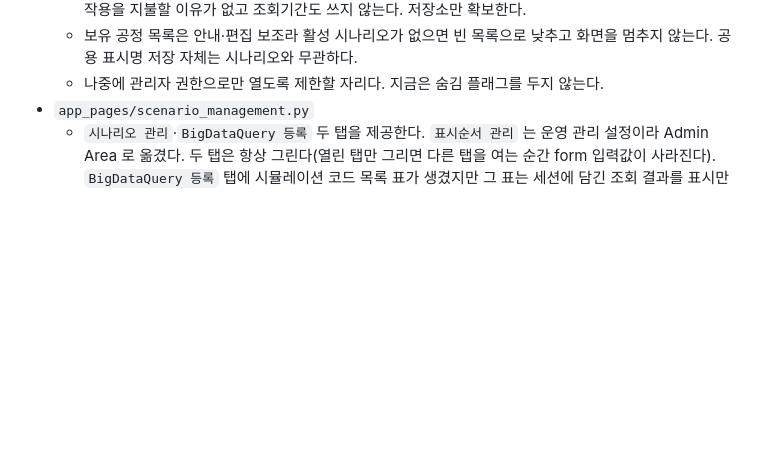
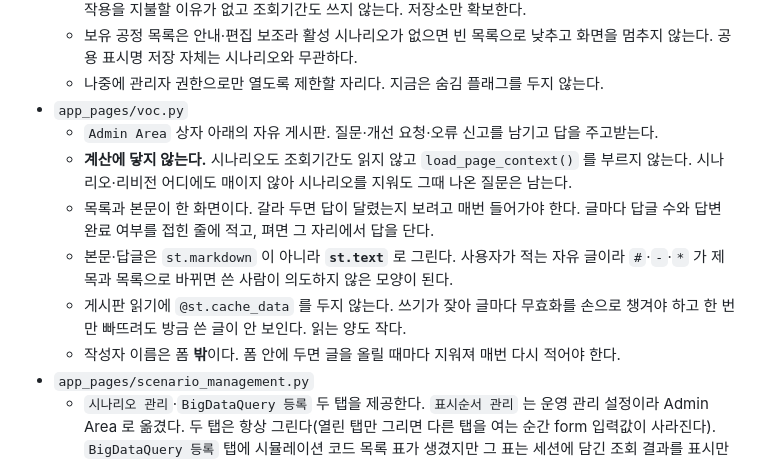
Before and after one commit to ddigle/streamlit_Capa_Simulation, a Markdown page: AGENTS.md, the part around the change. Drawn GitHub-style; blank space fills up the shorter version.

Commit message:
VOC 화면을 AGENTS.md 파일별 책임에 등재한다
`test_documentation_inventory` 가 잡았다. 계산에 닿지 않는 화면이라는 것과, 본문을
`st.text` 로 그리는 이유·게시판 읽기에 캐시를 두지 않는 이유를 함께 적었다.

Co-Authored-By: Claude Opus 5 (1M context) <noreply@anthropic.com>
Claude-Session: https://claude.ai/code/session_01GY3xZiCdgidxUfZW8FyNQz

```diff
--- a/AGENTS.md
+++ b/AGENTS.md
@@ -388,6 +388,17 @@ Streamlit 페이지나 상태를 변경했다면 `streamlit.testing.v1.AppTest`
   - 보유 공정 목록은 안내·편집 보조라 활성 시나리오가 없으면 빈 목록으로 낮추고
     화면을 멈추지 않는다. 공용 표시명 저장 자체는 시나리오와 무관하다.
   - 나중에 관리자 권한으로만 열도록 제한할 자리다. 지금은 숨김 플래그를 두지 않는다.
+- `app_pages/voc.py`
+  - `Admin Area` 상자 아래의 자유 게시판. 질문·개선 요청·오류 신고를 남기고 답을 주고받는다.
+  - **계산에 닿지 않는다.** 시나리오도 조회기간도 읽지 않고 `load_page_context()` 를 부르지
+    않는다. 시나리오·리비전 어디에도 매이지 않아 시나리오를 지워도 그때 나온 질문은 남는다.
+  - 목록과 본문이 한 화면이다. 갈라 두면 답이 달렸는지 보려고 매번 들어가야 한다. 글마다
+    답글 수와 답변 완료 여부를 접힌 줄에 적고, 펴면 그 자리에서 답을 단다.
+  - 본문·답글은 `st.markdown` 이 아니라 **`st.text`** 로 그린다. 사용자가 적는 자유 글이라
+    `#`·`-`·`*` 가 제목과 목록으로 바뀌면 쓴 사람이 의도하지 않은 모양이 된다.
+  - 게시판 읽기에 `@st.cache_data` 를 두지 않는다. 쓰기가 잦아 글마다 무효화를 손으로
+    챙겨야 하고 한 번만 빠뜨려도 방금 쓴 글이 안 보인다. 읽는 양도 작다.
+  - 작성자 이름은 폼 **밖**이다. 폼 안에 두면 글을 올릴 때마다 지워져 매번 다시 적어야 한다.
 - `app_pages/scenario_management.py`
   - `시나리오 관리`·`BigDataQuery 등록` 두 탭을 제공한다. `표시순서 관리` 는 운영 관리
     설정이라 Admin Area 로 옮겼다. 두 탭은 항상 그린다(열린 탭만 그리면 다른 탭을 여는 순간 form 입력값이 사라진다). `BigDataQuery
```
